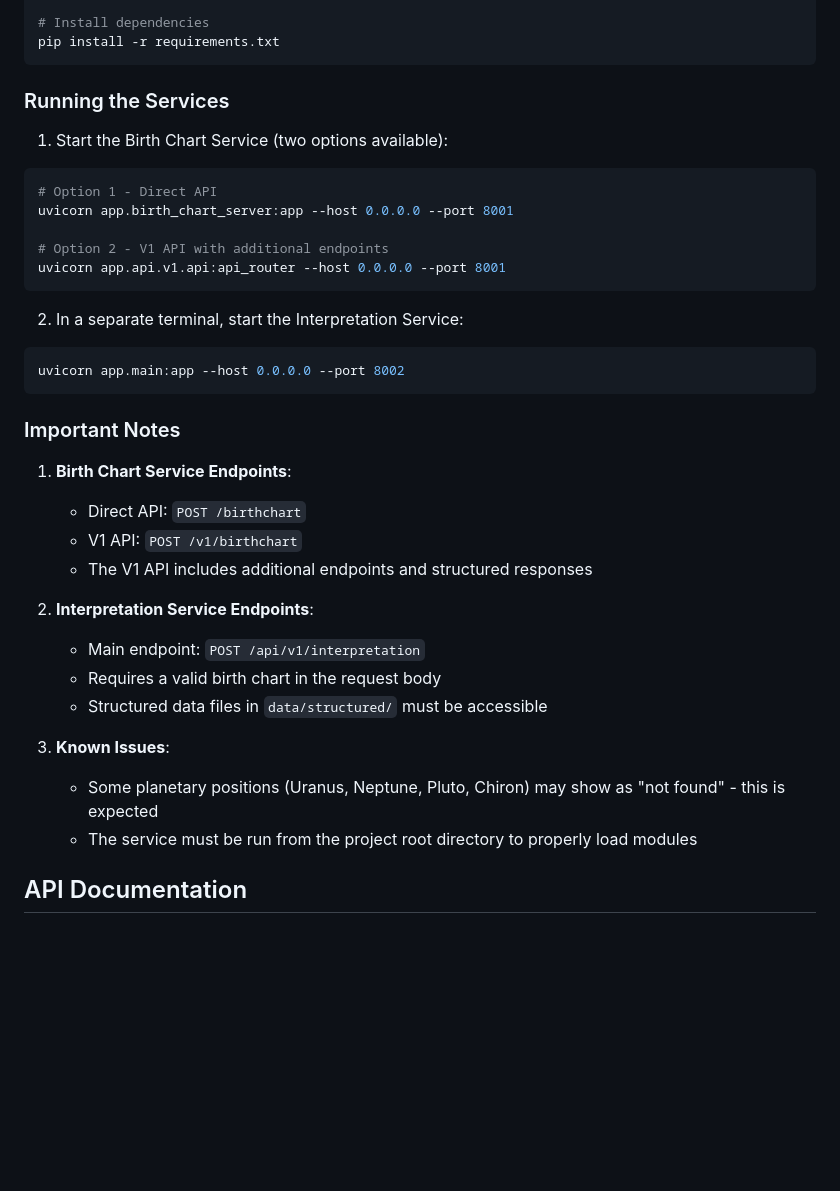
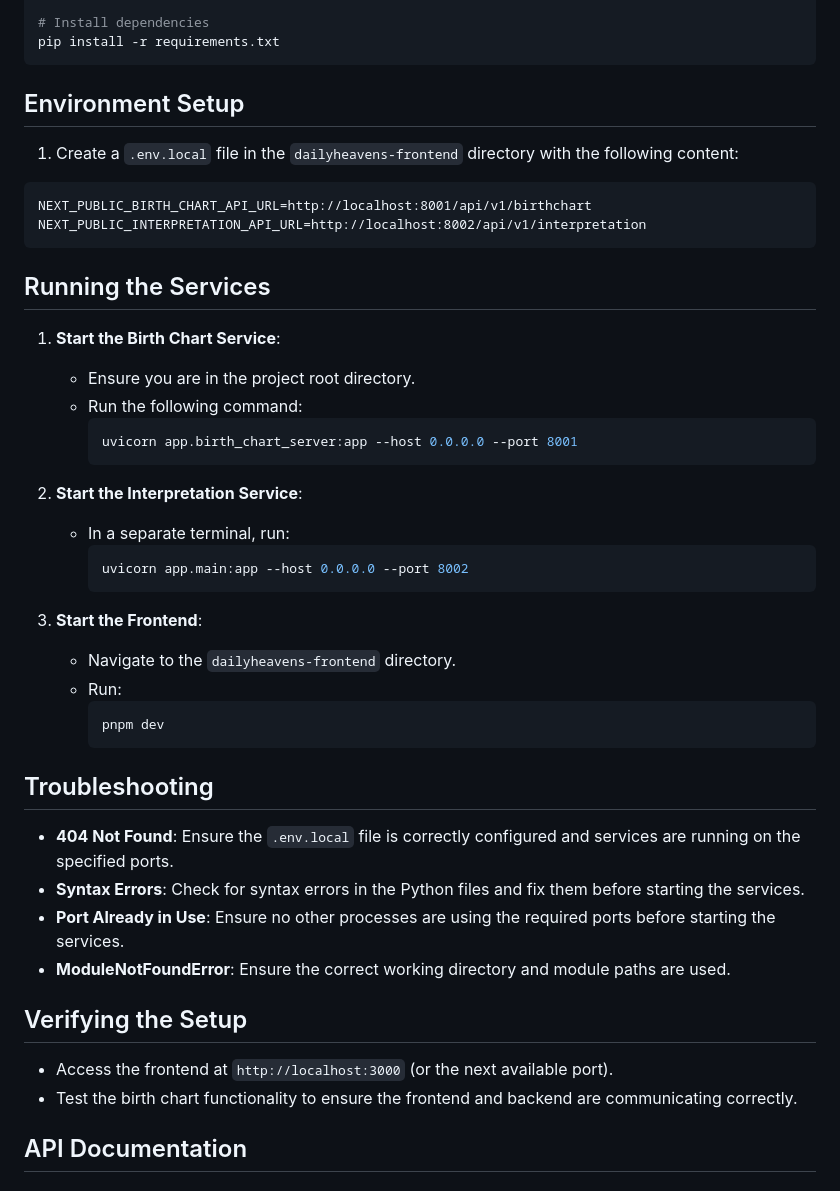
Before and after one commit to willpettengill/dailyheavens, a Markdown page: README.md, the part around the change. Rendered like a GitHub page; blank space fills up the shorter version.

Commit message:
Update README with correct setup instructions and confirm frontend-backend handshake

````diff
--- a/README.md
+++ b/README.md
@@ -34,38 +34,48 @@ source venv/bin/activate  # On Windows: venv\Scripts\activate
 pip install -r requirements.txt
 ```
 
-### Running the Services
+## Environment Setup
 
-1. Start the Birth Chart Service (two options available):
+1. Create a `.env.local` file in the `dailyheavens-frontend` directory with the following content:
 
-```bash
-# Option 1 - Direct API
-uvicorn app.birth_chart_server:app --host 0.0.0.0 --port 8001
-
-# Option 2 - V1 API with additional endpoints
-uvicorn app.api.v1.api:api_router --host 0.0.0.0 --port 8001
+```
+NEXT_PUBLIC_BIRTH_CHART_API_URL=http://localhost:8001/api/v1/birthchart
+NEXT_PUBLIC_INTERPRETATION_API_URL=http://localhost:8002/api/v1/interpretation
 ```
 
-2. In a separate terminal, start the Interpretation Service:
-```bash
-uvicorn app.main:app --host 0.0.0.0 --port 8002
-```
+## Running the Services
 
-### Important Notes
+1. **Start the Birth Chart Service**:
+   - Ensure you are in the project root directory.
+   - Run the following command:
+     ```bash
+     uvicorn app.birth_chart_server:app --host 0.0.0.0 --port 8001
+     ```
 
-1. **Birth Chart Service Endpoints**:
-   - Direct API: `POST /birthchart`
-   - V1 API: `POST /v1/birthchart`
-   - The V1 API includes additional endpoints and structured responses
+2. **Start the Interpretation Service**:
+   - In a separate terminal, run:
+     ```bash
+     uvicorn app.main:app --host 0.0.0.0 --port 8002
+     ```
 
-2. **Interpretation Service Endpoints**:
-   - Main endpoint: `POST /api/v1/interpretation`
-   - Requires a valid birth chart in the request body
-   - Structured data files in `data/structured/` must be accessible
+3. **Start the Frontend**:
+   - Navigate to the `dailyheavens-frontend` directory.
+   - Run:
+     ```bash
+     pnpm dev
+     ```
 
-3. **Known Issues**:
-   - Some planetary positions (Uranus, Neptune, Pluto, Chiron) may show as "not found" - this is expected
-   - The service must be run from the project root directory to properly load modules
+## Troubleshooting
+
+- **404 Not Found**: Ensure the `.env.local` file is correctly configured and services are running on the specified ports.
+- **Syntax Errors**: Check for syntax errors in the Python files and fix them before starting the services.
+- **Port Already in Use**: Ensure no other processes are using the required ports before starting the services.
+- **ModuleNotFoundError**: Ensure the correct working directory and module paths are used.
+
+## Verifying the Setup
+
+- Access the frontend at `http://localhost:3000` (or the next available port).
+- Test the birth chart functionality to ensure the frontend and backend are communicating correctly.
 
 ## API Documentation
 
````
